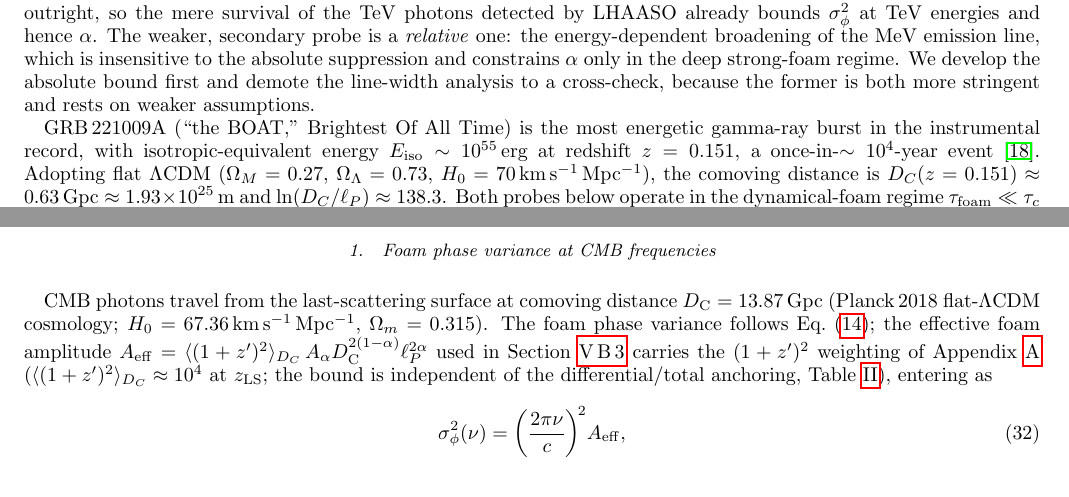
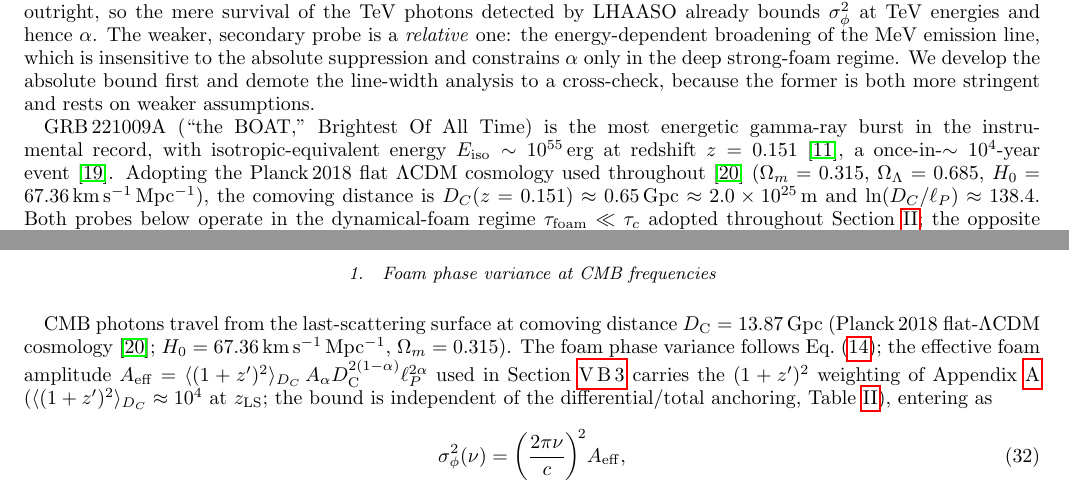
Before and after one commit to AlexGKim/foam, a LaTeX paper (docs/g1/g1.tex): two parts of pages 7 and 10 of 19, joined at a grey line, cut so that both start at the same text. Compiled offline with pdfLaTeX.

Commit message:
Add primary-source citations (Planck 2018, Fermi LIV, Ravasio) and unify the GRB cosmology to Planck 2018
Provenance fixes from a primary-source audit:
- cite{Aghanim2020} (Planck 2018 VI) at the GRB and CMB cosmology statements.
- cite{Ravasio2024} anchors z=0.151 at both mentions.
- cite{Fermi2009} (Abdo+2009 LIV time-of-flight) placed at the Sec.VI stochastic-LIV
  passage, not the GBM/LAT detector-response lines (left uncited; no instrument ref in bib).
- GRB cosmology unified to the manuscript's Planck 2018 (Omega_m=0.315, H0=67.36):
  D_C(0.151) 0.63->0.65 Gpc (2.0e25 m), ln(D_C/ell_P) 138.3->138.4 (eq:alpha_grb_dyn too);
  line-width bound unchanged at alpha>=0.63.

Co-Authored-By: Claude Opus 4.8 <noreply@anthropic.com>

```diff
--- a/docs/g1/g1.tex
+++ b/docs/g1/g1.tex
@@ -729,11 +729,12 @@ weaker assumptions.
 GRB\,221009A (``the BOAT,'' Brightest Of All Time) is the most
 energetic gamma-ray burst in the instrumental record, with
 isotropic-equivalent energy $E_{\rm iso}\sim10^{55}\,\mathrm{erg}$ at
-redshift $z=0.151$, a once-in-$\sim10^4$-year event~\cite{Burns2023}.
-Adopting flat $\Lambda$CDM ($\Omega_M=0.27$, $\Omega_\Lambda=0.73$,
-$H_0=70\,\mathrm{km\,s^{-1}\,Mpc^{-1}}$), the comoving distance is
-$D_C(z=0.151)\approx0.63\,\mathrm{Gpc}\approx1.93\times10^{25}\,\mathrm{m}$
-and $\ln(D_C/\ell_P)\approx138.3$.  Both probes below operate in the
+redshift $z=0.151$~\cite{Ravasio2024}, a once-in-$\sim10^4$-year event~\cite{Burns2023}.
+Adopting the Planck\,2018 flat $\Lambda$CDM cosmology used throughout~\cite{Aghanim2020}
+($\Omega_m=0.315$, $\Omega_\Lambda=0.685$,
+$H_0=67.36\,\mathrm{km\,s^{-1}\,Mpc^{-1}}$), the comoving distance is
+$D_C(z=0.151)\approx0.65\,\mathrm{Gpc}\approx2.0\times10^{25}\,\mathrm{m}$
+and $\ln(D_C/\ell_P)\approx138.4$.  Both probes below operate in the
 dynamical-foam regime $\tau_{\rm foam}\ll\tau_c$ adopted throughout
 Section~\ref{sec:model}; the opposite quasi-static limit is addressed
 explicitly as Assumption~(i) below.
@@ -1021,7 +1022,7 @@ sensitivity.
 \label{sec:CMB_phasevar}
 
 CMB photons travel from the last-scattering surface at comoving distance
-$D_{\rm C}= 13.87\,{\rm Gpc}$ (Planck\,2018 flat-$\Lambda$CDM cosmology;
+$D_{\rm C}= 13.87\,{\rm Gpc}$ (Planck\,2018 flat-$\Lambda$CDM cosmology~\cite{Aghanim2020};
 $H_0 = 67.36$\,km\,s$^{-1}$\,Mpc$^{-1}$, $\Omega_m=0.315$).  The foam phase variance follows
 Eq.~\eqref{eq:sigmaphi_cosmo}; the effective foam amplitude
 $A_{\rm eff}=\langle(1+z')^2\rangle_{D_C}\,A_\alpha D_{\rm C}^{2(1-\alpha)}\ell_P^{2\alpha}$
```
Also changed, not shown: docs/g1/g1.pdf, docs/g1/g1.tex (6 more changed lines).
